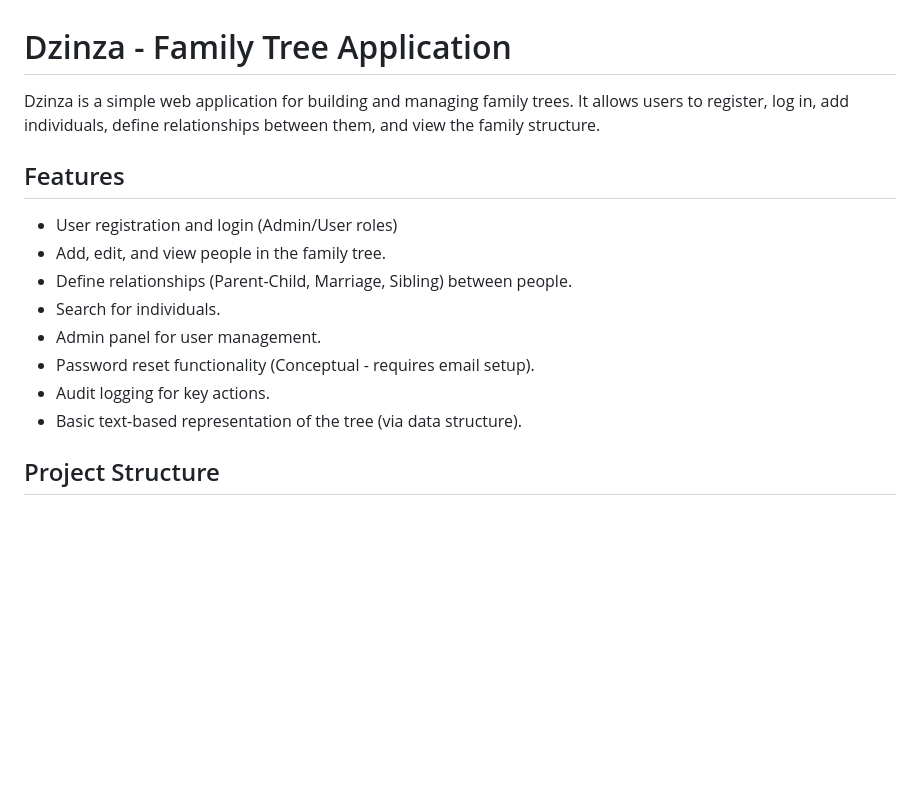
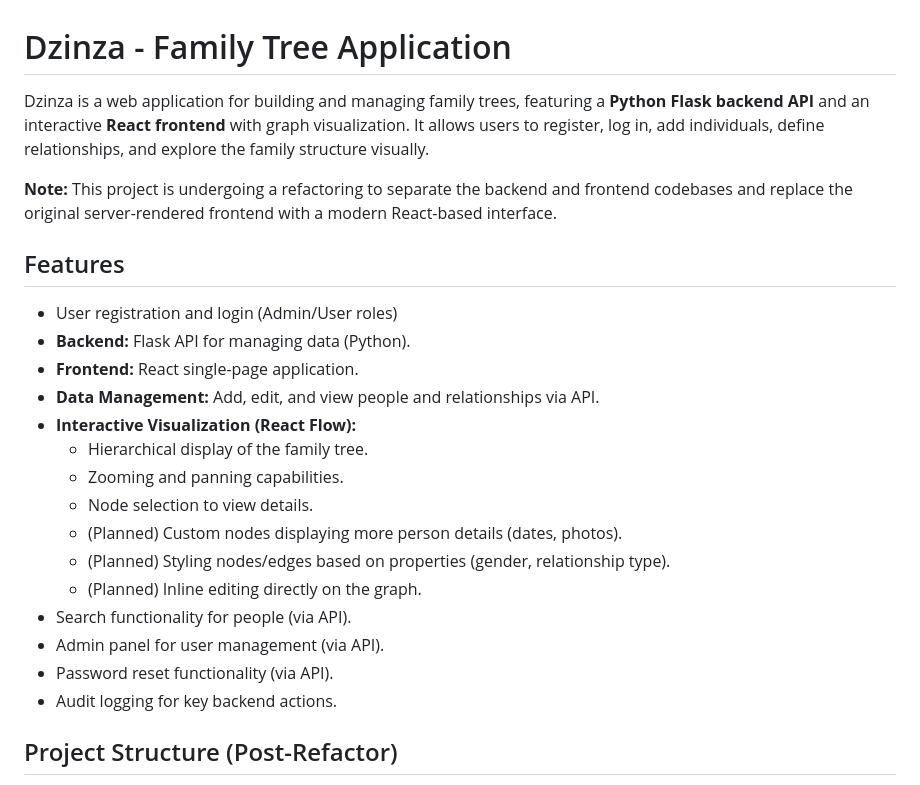
Before and after one commit to chifamba/dzinza-python, a Markdown page: README.md, the part around one of its changes. Rendered like a GitHub page; blank space fills up the shorter version.

```diff
--- a/README.md
+++ b/README.md
@@ -1,17 +1,26 @@
 # Dzinza - Family Tree Application
 
-Dzinza is a simple web application for building and managing family trees. It allows users to register, log in, add individuals, define relationships between them, and view the family structure.
+Dzinza is a web application for building and managing family trees, featuring a **Python Flask backend API** and an interactive **React frontend** with graph visualization. It allows users to register, log in, add individuals, define relationships, and explore the family structure visually.
+
+**Note:** This project is undergoing a refactoring to separate the backend and frontend codebases and replace the original server-rendered frontend with a modern React-based interface.
 
 ## Features
 
 * User registration and login (Admin/User roles)
-* Add, edit, and view people in the family tree.
-* Define relationships (Parent-Child, Marriage, Sibling) between people.
-* Search for individuals.
-* Admin panel for user management.
-* Password reset functionality (Conceptual - requires email setup).
-* Audit logging for key actions.
-* Basic text-based representation of the tree (via data structure).
+* **Backend:** Flask API for managing data (Python).
+* **Frontend:** React single-page application.
+* **Data Management:** Add, edit, and view people and relationships via API.
+* **Interactive Visualization (React Flow):**
+    * Hierarchical display of the family tree.
+    * Zooming and panning capabilities.
+    * Node selection to view details.
+    * (Planned) Custom nodes displaying more person details (dates, photos).
+    * (Planned) Styling nodes/edges based on properties (gender, relationship type).
+    * (Planned) Inline editing directly on the graph.
+* Search functionality for people (via API).
+* Admin panel for user management (via API).
+* Password reset functionality (via API).
+* Audit logging for key backend actions.
 
-## Project Structure
+## Project Structure (Post-Refactor)
 
```
Also changed, not shown: other parts of README.md (+120 -44 lines).
